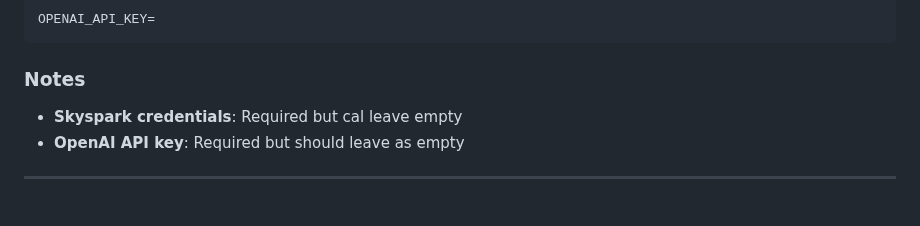
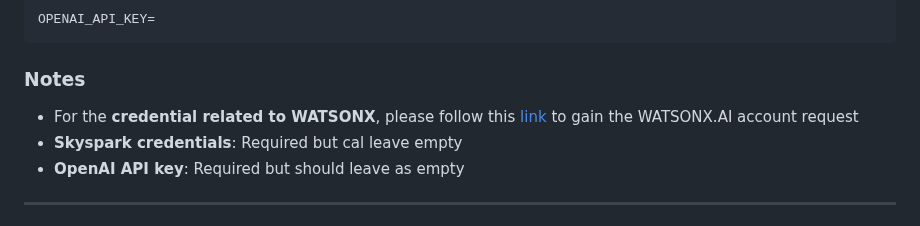
Before and after one commit to supminal/AssetOpsBench, a Markdown page: benchmark/README_CODS.md, the part around the change. Drawn GitHub-style.

````diff
--- a/benchmark/README_CODS.md
+++ b/benchmark/README_CODS.md
@@ -195,6 +195,7 @@ OPENAI_API_KEY=
 ```
 
 ### Notes
+- For the **credential related to WATSONX**, please follow this [link](https://www.codabench.org/forums/10049/1449/) to gain the WATSONX.AI account request
 - **Skyspark credentials**: Required but cal leave empty
 - **OpenAI API key**: Required but should leave as empty
 
````
